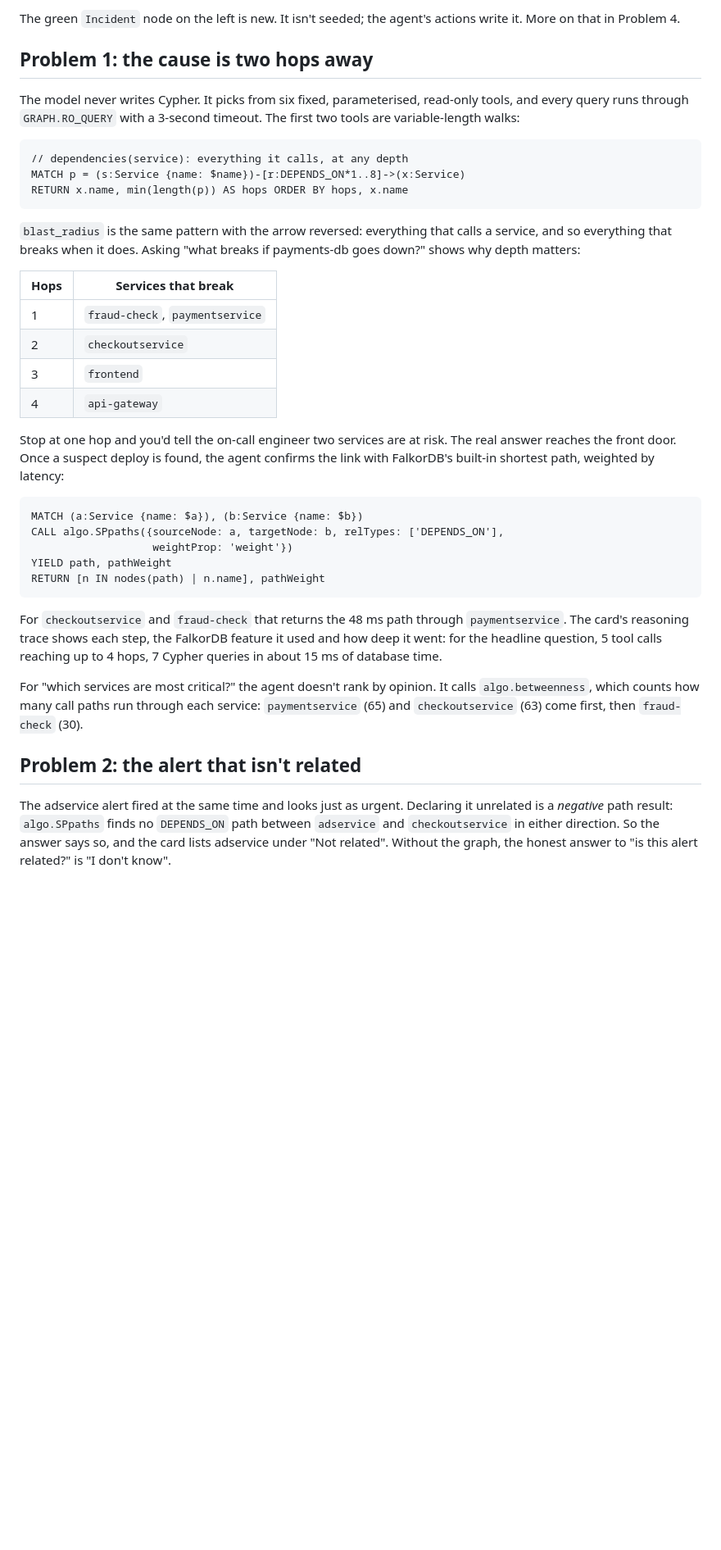
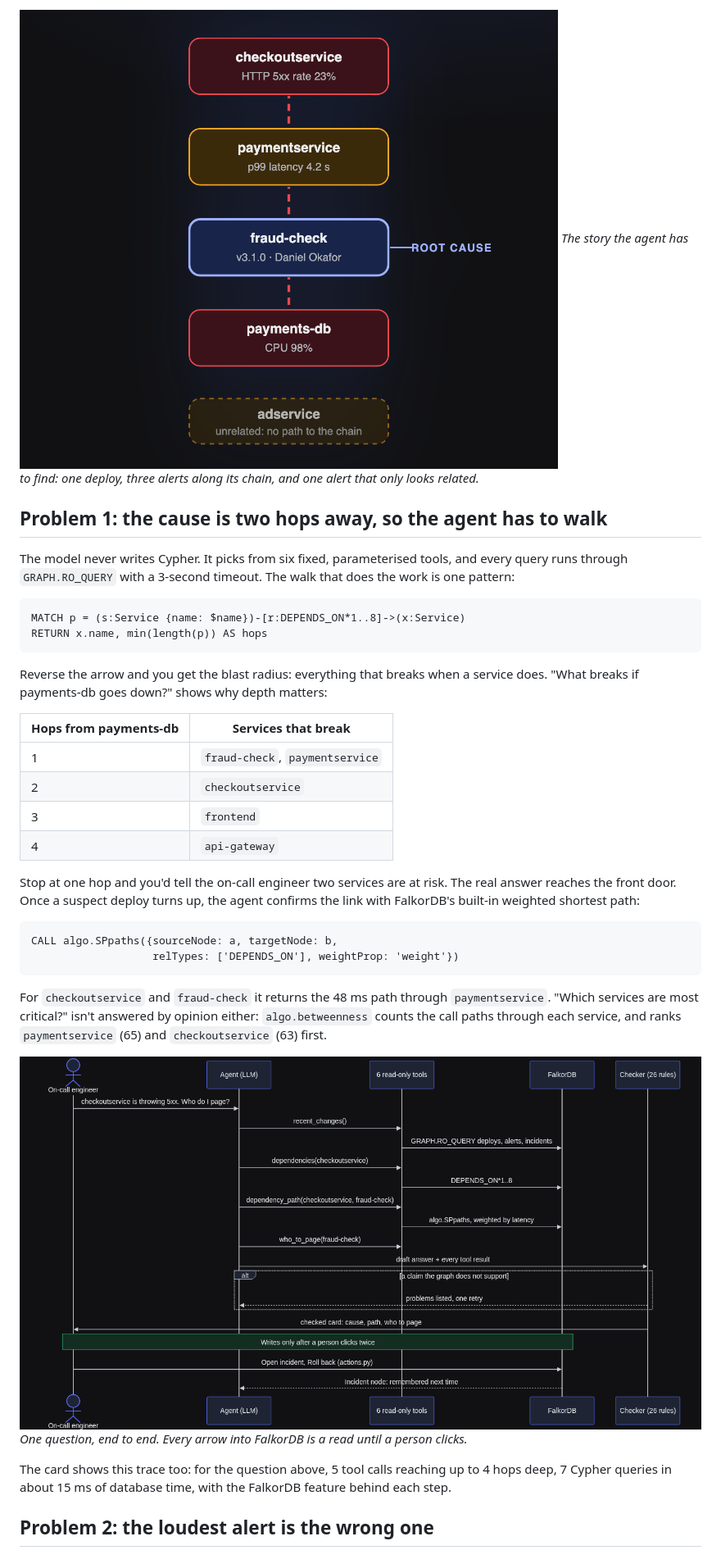
Before and after one commit to AkshitTrivedi/falkor-incident-detective, a Markdown page: docs/blog/incident-detective.md, the part around one of its changes. Shown at 82% size. Rendered like a GitHub page; pictures changed too: docs/img/blog/incident-path.png (added), docs/img/blog/sequence.png (added); blank space fills up the shorter version.

Commit message:
Blog: TL;DR, claim headings, captions, sequence/checker/incident-path images, what-broke as cause-fix-status
Co-Authored-By: Claude Opus 5.5 <noreply@anthropic.com>

````diff
--- a/docs/blog/incident-detective.md
+++ b/docs/blog/incident-detective.md
@@ -38,40 +44,38 @@ Five kinds of node, six kinds of edge. `DEPENDS_ON` carries a `weight`: the typi
 
-The green `Incident` node on the left is new. It isn't seeded; the agent's actions write it. More on that in Problem 4.
+![The incident as the agent sees it: fraud-check v3.1.0 is the root cause; payments-db, paymentservice and checkoutservice alert along its chain; adservice is unrelated](https://raw.githubusercontent.com/AkshitTrivedi/falkor-incident-detective/main/docs/img/blog/incident-path.png)
+*The story the agent has to find: one deploy, three alerts along its chain, and one alert that only looks related.*
 
-## Problem 1: the cause is two hops away
+## Problem 1: the cause is two hops away, so the agent has to walk
 
-The model never writes Cypher. It picks from six fixed, parameterised, read-only tools, and every query runs through `GRAPH.RO_QUERY` with a 3-second timeout. The first two tools are variable-length walks:
+The model never writes Cypher. It picks from six fixed, parameterised tools, and every query runs through `GRAPH.RO_QUERY` with a 3-second timeout. The walk that does the work is one pattern:
 
 ```cypher
-// dependencies(service): everything it calls, at any depth
 MATCH p = (s:Service {name: $name})-[r:DEPENDS_ON*1..8]->(x:Service)
-RETURN x.name, min(length(p)) AS hops ORDER BY hops, x.name
+RETURN x.name, min(length(p)) AS hops
 ```
 
-`blast_radius` is the same pattern with the arrow reversed: everything that calls a service, and so everything that breaks when it does. Asking "what breaks if payments-db goes down?" shows why depth matters:
+Reverse the arrow and you get the blast radius: everything that breaks when a service does. "What breaks if payments-db goes down?" shows why depth matters:
 
-| Hops | Services that break |
+| Hops from payments-db | Services that break |
 |---|---|
 | 1 | `fraud-check`, `paymentservice` |
 | 2 | `checkoutservice` |
 | 3 | `frontend` |
 | 4 | `api-gateway` |
 
-Stop at one hop and you'd tell the on-call engineer two services are at risk. The real answer reaches the front door. Once a suspect deploy is found, the agent confirms the link with FalkorDB's built-in shortest path, weighted by latency:
+Stop at one hop and you'd tell the on-call engineer two services are at risk. The real answer reaches the front door. Once a suspect deploy turns up, the agent confirms the link with FalkorDB's built-in weighted shortest path:
 
 ```cypher
-MATCH (a:Service {name: $a}), (b:Service {name: $b})
-CALL algo.SPpaths({sourceNode: a, targetNode: b, relTypes: ['DEPENDS_ON'],
-                   weightProp: 'weight'})
-YIELD path, pathWeight
-RETURN [n IN nodes(path) | n.name], pathWeight
+CALL algo.SPpaths({sourceNode: a, targetNode: b,
+                   relTypes: ['DEPENDS_ON'], weightProp: 'weight'})
 ```
 
-For `checkoutservice` and `fraud-check` that returns the 48 ms path through `paymentservice`. The card's reasoning trace shows each step, the FalkorDB feature it used and how deep it went: for the headline question, 5 tool calls reaching up to 4 hops, 7 Cypher queries in about 15 ms of database time.
+For `checkoutservice` and `fraud-check` it returns the 48 ms path through `paymentservice`. "Which services are most critical?" isn't answered by opinion either: `algo.betweenness` counts the call paths through each service, and ranks `paymentservice` (65) and `checkoutservice` (63) first.
 
-For "which services are most critical?" the agent doesn't rank by opinion. It calls `algo.betweenness`, which counts how many call paths run through each service: `paymentservice` (65) and `checkoutservice` (63) come first, then `fraud-check` (30).
+![How one question flows: the agent calls recent_changes, dependencies, dependency_path and who_to_page against FalkorDB, the checker reviews the draft, and writes happen only after a person approves](https://raw.githubusercontent.com/AkshitTrivedi/falkor-incident-detective/main/docs/img/blog/sequence.png)
+*One question, end to end. Every arrow into FalkorDB is a read until a person clicks.*
 
-## Problem 2: the alert that isn't related
+The card shows this trace too: for the question above, 5 tool calls reaching up to 4 hops deep, 7 Cypher queries in about 15 ms of database time, with the FalkorDB feature behind each step.
 
-The adservice alert fired at the same time and looks just as urgent. Declaring it unrelated is a *negative* path result: `algo.SPpaths` finds no `DEPENDS_ON` path between `adservice` and `checkoutservice` in either direction. So the answer says so, and the card lists adservice under "Not related". Without the graph, the honest answer to "is this alert related?" is "I don't know".
+## Problem 2: the loudest alert is the wrong one
 
````
Also changed, not shown: other parts of docs/blog/incident-detective.md (+67 -54 lines), docs/img/blog/checker.png (added).
